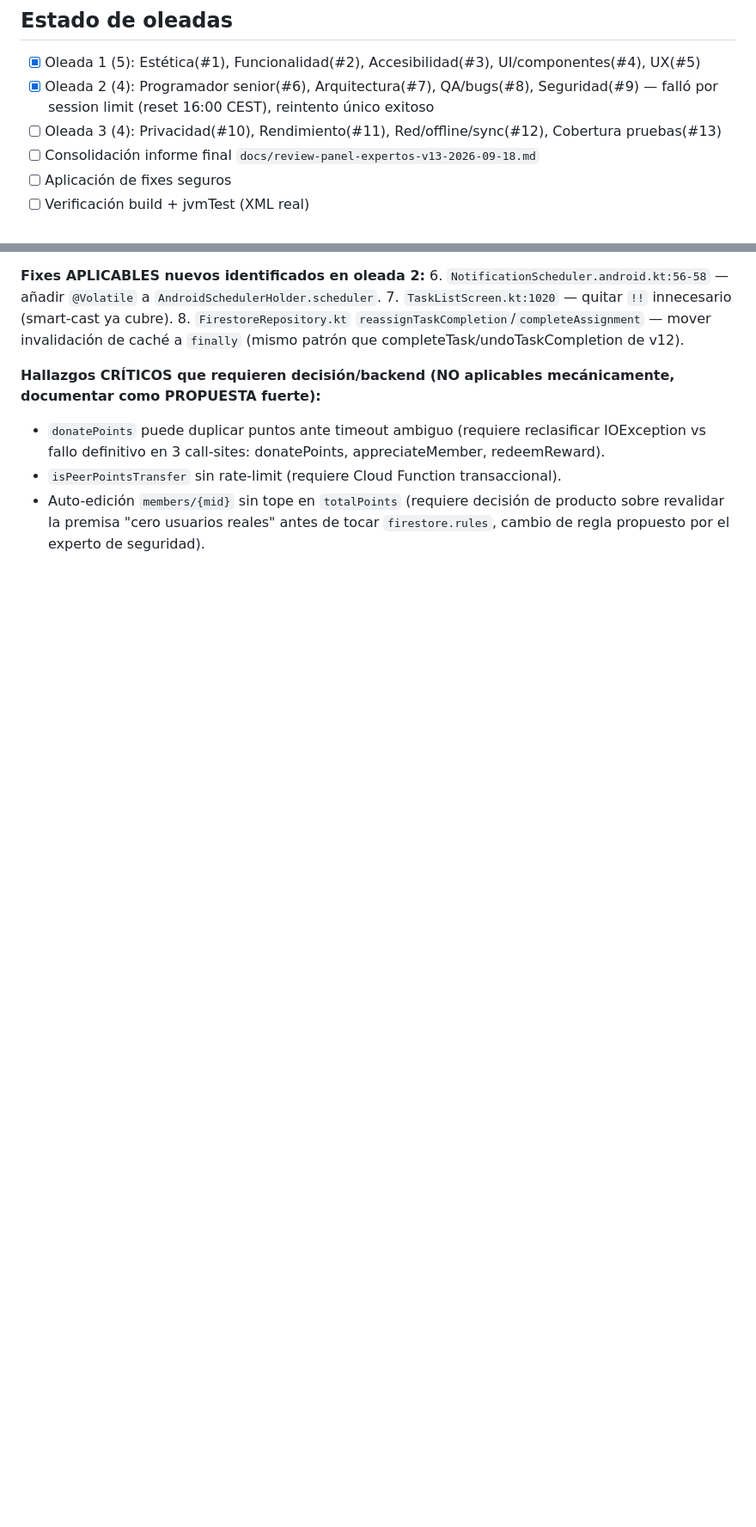
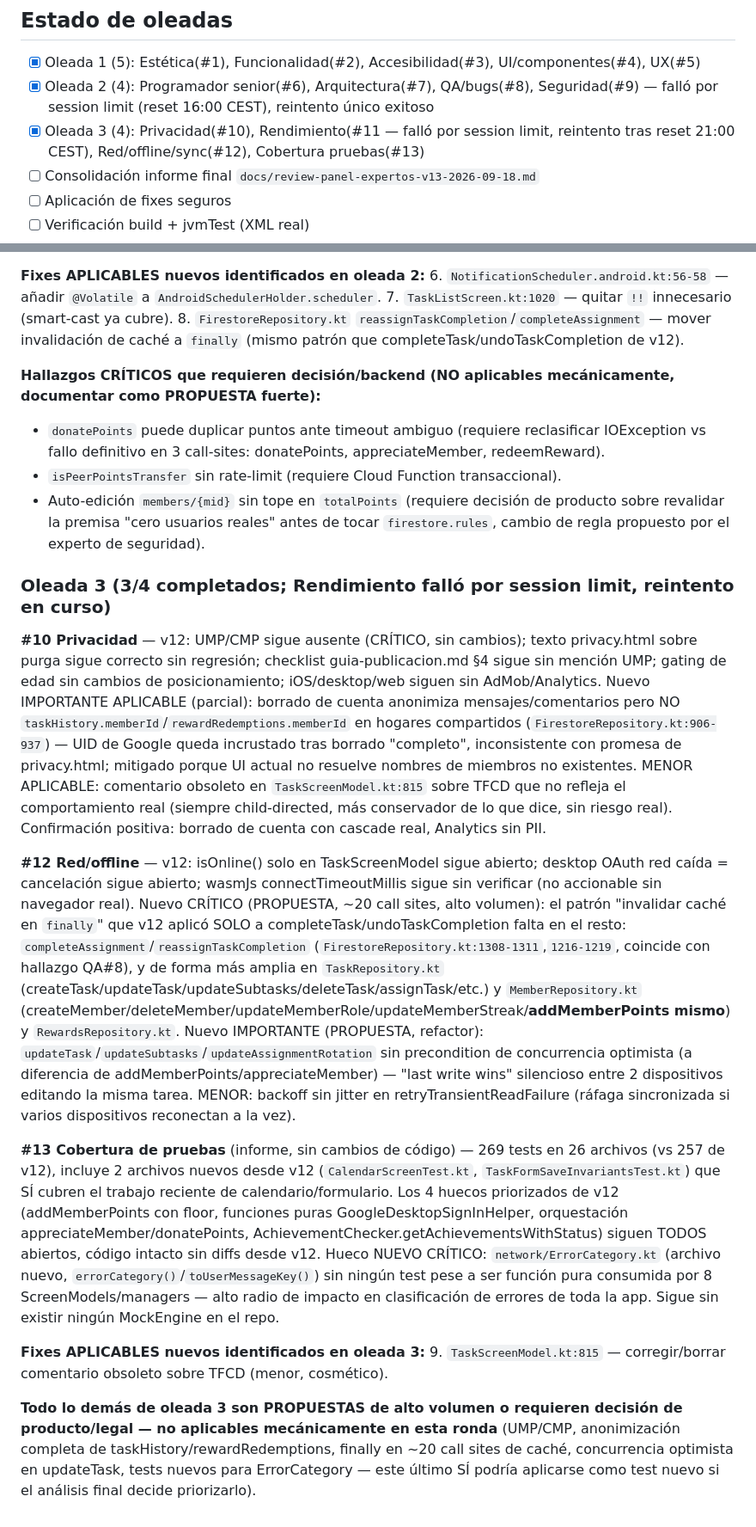
Before and after one commit to LibertoBaltasar/task-hub, a Markdown page: docs/review-panel-expertos-v13-progreso.md, 2 parts joined by grey strips. Shown at 86% size. Drawn GitHub-style; blank space fills up the shorter version.

Commit message:
wip: panel expertos v13 — oleada 3 parcial (privacidad, red/offline, cobertura); rendimiento en reintento

```diff
--- a/docs/review-panel-expertos-v13-progreso.md
+++ b/docs/review-panel-expertos-v13-progreso.md
@@ -16,7 +16,7 @@ información esencial sin alternativa estática.
 
 - [x] Oleada 1 (5): Estética(#1), Funcionalidad(#2), Accesibilidad(#3), UI/componentes(#4), UX(#5)
 - [x] Oleada 2 (4): Programador senior(#6), Arquitectura(#7), QA/bugs(#8), Seguridad(#9) — falló por session limit (reset 16:00 CEST), reintento único exitoso
-- [ ] Oleada 3 (4): Privacidad(#10), Rendimiento(#11), Red/offline/sync(#12), Cobertura pruebas(#13)
+- [x] Oleada 3 (4): Privacidad(#10), Rendimiento(#11 — falló por session limit, reintento tras reset 21:00 CEST), Red/offline/sync(#12), Cobertura pruebas(#13)
 - [ ] Consolidación informe final `docs/review-panel-expertos-v13-2026-09-18.md`
 - [ ] Aplicación de fixes seguros
 - [ ] Verificación build + jvmTest (XML real)
@@ -70,3 +70,16 @@ Pendiente de aplicar hasta cerrar todas las oleadas y consolidar.
 - `donatePoints` puede duplicar puntos ante timeout ambiguo (requiere reclasificar IOException vs fallo definitivo en 3 call-sites: donatePoints, appreciateMember, redeemReward).
 - `isPeerPointsTransfer` sin rate-limit (requiere Cloud Function transaccional).
 - Auto-edición `members/{mid}` sin tope en `totalPoints` (requiere decisión de producto sobre revalidar la premisa "cero usuarios reales" antes de tocar `firestore.rules`, cambio de regla propuesto por el experto de seguridad).
+
+### Oleada 3 (3/4 completados; Rendimiento falló por session limit, reintento en curso)
+
+**#10 Privacidad** — v12: UMP/CMP sigue ausente (CRÍTICO, sin cambios); texto privacy.html sobre purga sigue correcto sin regresión; checklist guia-publicacion.md §4 sigue sin mención UMP; gating de edad sin cambios de posicionamiento; iOS/desktop/web siguen sin AdMob/Analytics. Nuevo IMPORTANTE APLICABLE (parcial): borrado de cuenta anonimiza mensajes/comentarios pero NO `taskHistory.memberId`/`rewardRedemptions.memberId` en hogares compartidos (`FirestoreRepository.kt:906-937`) — UID de Google queda incrustado tras borrado "completo", inconsistente con promesa de privacy.html; mitigado porque UI actual no resuelve nombres de miembros no existentes. MENOR APLICABLE: comentario obsoleto en `TaskScreenModel.kt:815` sobre TFCD que no refleja el comportamiento real (siempre child-directed, más conservador de lo que dice, sin riesgo real). Confirmación positiva: borrado de cuenta con cascade real, Analytics sin PII.
+
+**#12 Red/offline** — v12: isOnline() solo en TaskScreenModel sigue abierto; desktop OAuth red caída = cancelación sigue abierto; wasmJs connectTimeoutMillis sigue sin verificar (no accionable sin navegador real). Nuevo CRÍTICO (PROPUESTA, ~20 call sites, alto volumen): el patrón "invalidar caché en `finally`" que v12 aplicó SOLO a completeTask/undoTaskCompletion falta en el resto: `completeAssignment`/`reassignTaskCompletion` (`FirestoreRepository.kt:1308-1311`,`1216-1219`, coincide con hallazgo QA#8), y de forma más amplia en `TaskRepository.kt` (createTask/updateTask/updateSubtasks/deleteTask/assignTask/etc.) y `MemberRepository.kt` (createMember/deleteMember/updateMemberRole/updateMemberStreak/**addMemberPoints mismo**) y `RewardsRepository.kt`. Nuevo IMPORTANTE (PROPUESTA, refactor): `updateTask`/`updateSubtasks`/`updateAssignmentRotation` sin precondition de concurrencia optimista (a diferencia de addMemberPoints/appreciateMember) — "last write wins" silencioso entre 2 dispositivos editando la misma tarea. MENOR: backoff sin jitter en retryTransientReadFailure (ráfaga sincronizada si varios dispositivos reconectan a la vez).
+
+**#13 Cobertura de pruebas** (informe, sin cambios de código) — 269 tests en 26 archivos (vs 257 de v12), incluye 2 archivos nuevos desde v12 (`CalendarScreenTest.kt`, `TaskFormSaveInvariantsTest.kt`) que SÍ cubren el trabajo reciente de calendario/formulario. Los 4 huecos priorizados de v12 (addMemberPoints con floor, funciones puras GoogleDesktopSignInHelper, orquestación appreciateMember/donatePoints, AchievementChecker.getAchievementsWithStatus) siguen TODOS abiertos, código intacto sin diffs desde v12. Hueco NUEVO CRÍTICO: `network/ErrorCategory.kt` (archivo nuevo, `errorCategory()`/`toUserMessageKey()`) sin ningún test pese a ser función pura consumida por 8 ScreenModels/managers — alto radio de impacto en clasificación de errores de toda la app. Sigue sin existir ningún MockEngine en el repo.
+
+**Fixes APLICABLES nuevos identificados en oleada 3:**
+9. `TaskScreenModel.kt:815` — corregir/borrar comentario obsoleto sobre TFCD (menor, cosmético).
+
+**Todo lo demás de oleada 3 son PROPUESTAS de alto volumen o requieren decisión de producto/legal — no aplicables mecánicamente en esta ronda** (UMP/CMP, anonimización completa de taskHistory/rewardRedemptions, finally en ~20 call sites de caché, concurrencia optimista en updateTask, tests nuevos para ErrorCategory — este último SÍ podría aplicarse como test nuevo si el análisis final decide priorizarlo).
```
